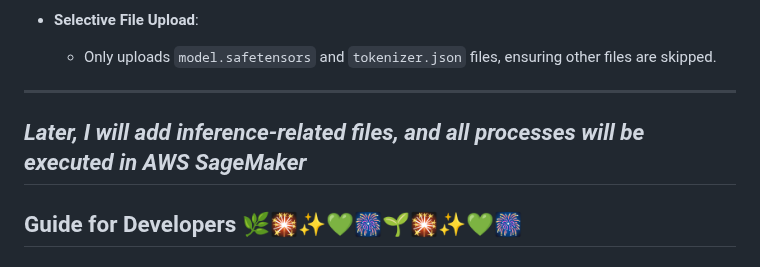
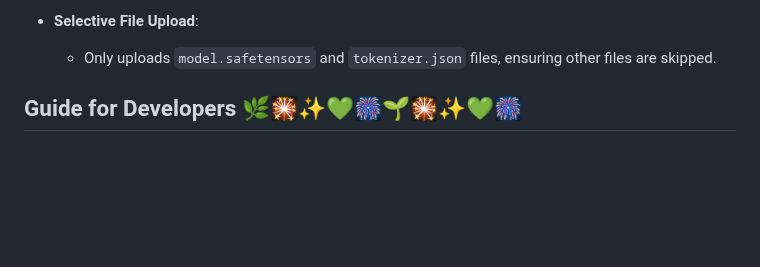
Before and after one commit to shaheennabi/Production-Ready-Instruction-Finetuning-of-Meta-Llama-3.2-3B-Instruct-Project, a Markdown page: README.md, the part around the change. Rendered like a GitHub page; blank space fills up the shorter version.

```diff
--- a/README.md
+++ b/README.md
@@ -493,9 +493,7 @@ In this methodology, although the model is still guided by instructions (e.g., "
 - **Selective File Upload**:
   - Only uploads `model.safetensors` and `tokenizer.json` files, ensuring other files are skipped.
 
----
-*Later, I will add inference-related files, and all processes will be executed in AWS SageMaker*
----
+
 ## Guide for Developers 🌿🎇✨💚🎆🌱🎇✨💚🎆
 
 
```
